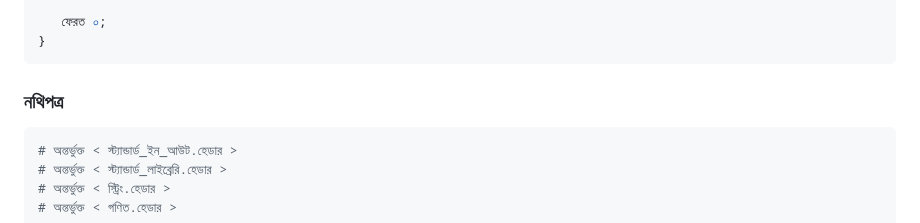
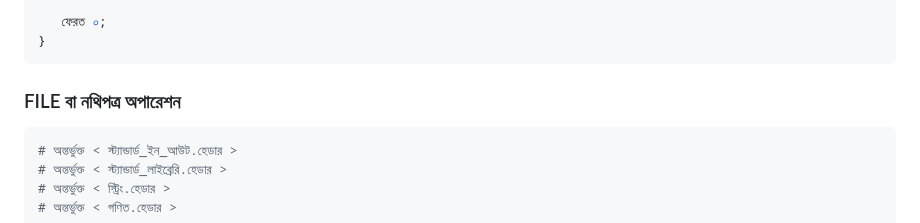
Before and after one commit to anisurrahmanlikhon/Bangla-to-C-Code, a Markdown page: README.md, the part around one of its changes. Drawn GitHub-style.

````diff
--- a/README.md
+++ b/README.md
@@ -805,7 +805,7 @@ gets(), puts():
    ফেরত ০;
 }
 ```
-### নথিপত্র
+### FILE বা নথিপত্র অপারেশন
 ```Python
 # অন্তর্ভুক্ত < স্ট্যান্ডার্ড_ইন_আউট.হেডার >
 # অন্তর্ভুক্ত < স্ট্যান্ডার্ড_লাইব্রেরি.হেডার >
````
Also changed, not shown: other parts of README.md (+1 -1 lines).
